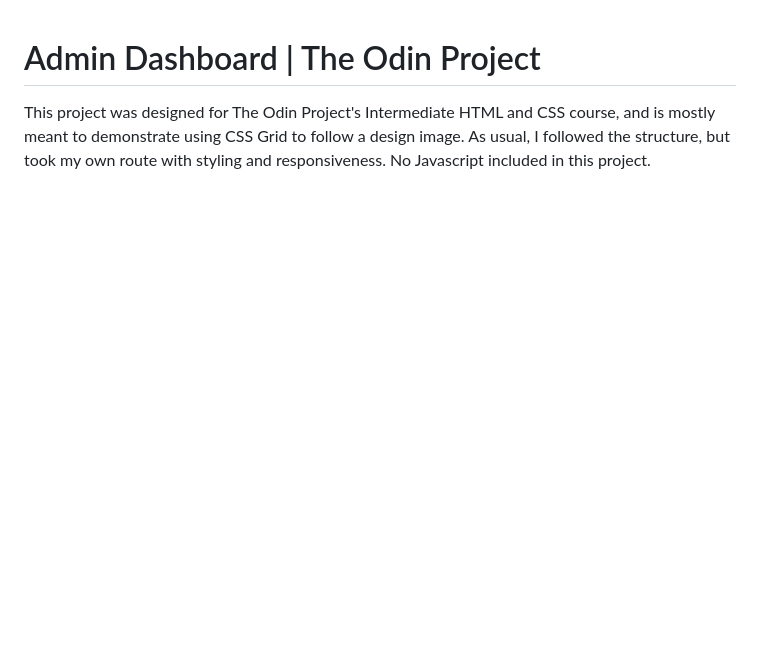
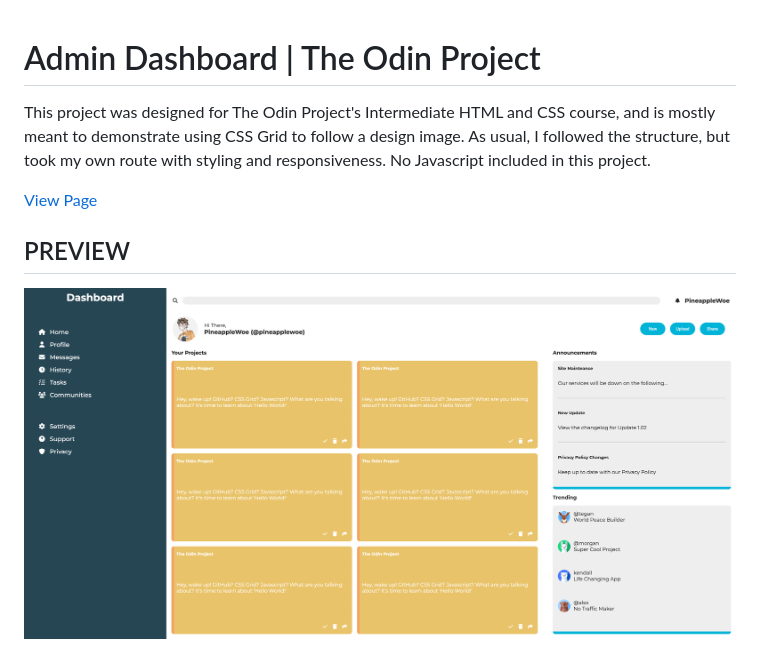
Before and after one commit to JordanTate/odin-admin-dashboard, a Markdown page: README.md, the part around the change. GitHub-like rendering; pictures changed too: assets/ODIN-ADMIN-DASHBOARD_PREVIEW.png (added); blank space fills up the shorter version.

```diff
--- a/README.md
+++ b/README.md
@@ -1,3 +1,8 @@
 # Admin Dashboard | The Odin Project
 
 This project was designed for The Odin Project's Intermediate HTML and CSS course, and is mostly meant to demonstrate using CSS Grid to follow a design image. As usual, I followed the structure, but took my own route with styling and responsiveness. No Javascript included in this project.
+
+[View Page](https://jordantate.github.io/odin-admin-dashboard)
+
+## PREVIEW
+![Homepage](/assets/ODIN-ADMIN-DASHBOARD_PREVIEW.png)
```
